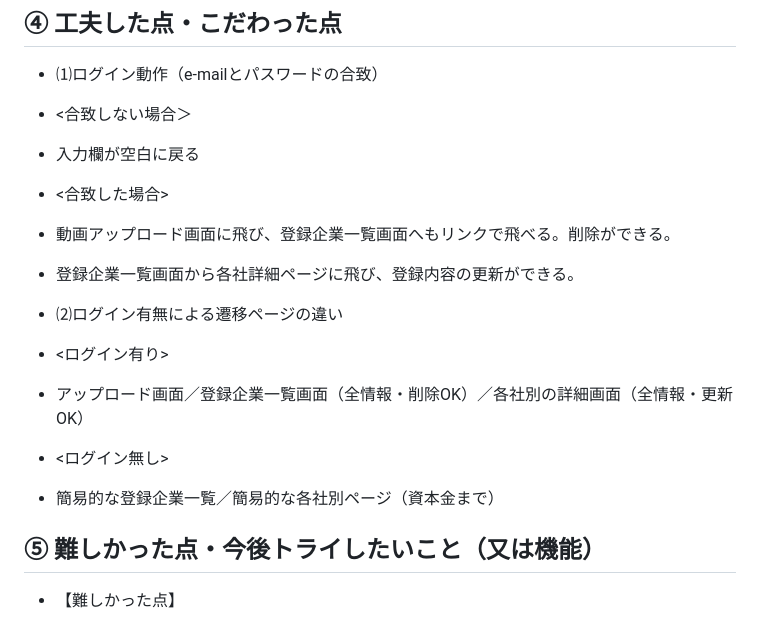
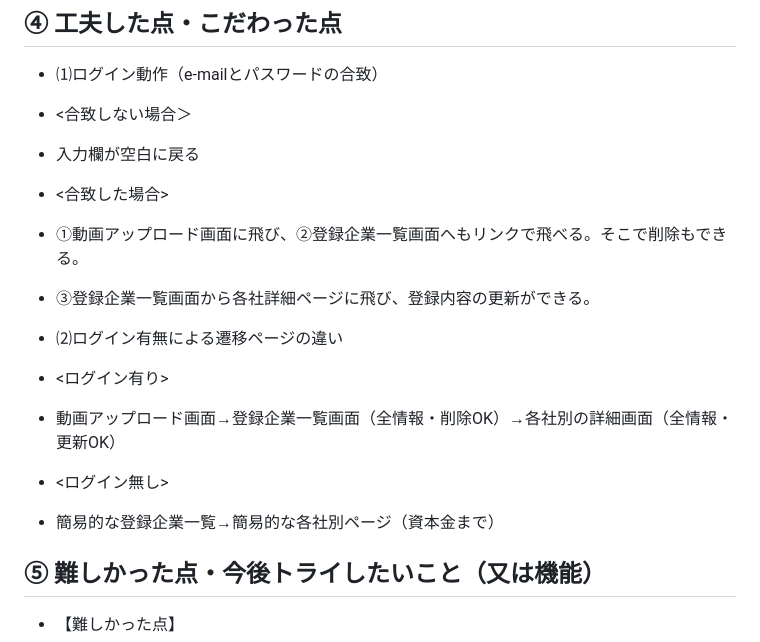
Before and after one commit to m-35/php04kadai, a Markdown page: README.md, the part around the change. Drawn GitHub-style.

```diff
--- a/README.md
+++ b/README.md
@@ -18,14 +18,14 @@
 - <合致しない場合＞
 - 入力欄が空白に戻る
 - <合致した場合>
-- 動画アップロード画面に飛び、登録企業一覧画面へもリンクで飛べる。削除ができる。
-- 登録企業一覧画面から各社詳細ページに飛び、登録内容の更新ができる。
+- ①動画アップロード画面に飛び、②登録企業一覧画面へもリンクで飛べる。そこで削除もできる。
+- ③登録企業一覧画面から各社詳細ページに飛び、登録内容の更新ができる。
 
 - ⑵ログイン有無による遷移ページの違い
 - <ログイン有り>
-- アップロード画面／登録企業一覧画面（全情報・削除OK）／各社別の詳細画面（全情報・更新OK）
+- 動画アップロード画面→登録企業一覧画面（全情報・削除OK）→各社別の詳細画面（全情報・更新OK）
 - <ログイン無し>
-- 簡易的な登録企業一覧／簡易的な各社別ページ（資本金まで）
+- 簡易的な登録企業一覧→簡易的な各社別ページ（資本金まで）
 
 ## ⑤ 難しかった点・今後トライしたいこと（又は機能）
 - 【難しかった点】
```
